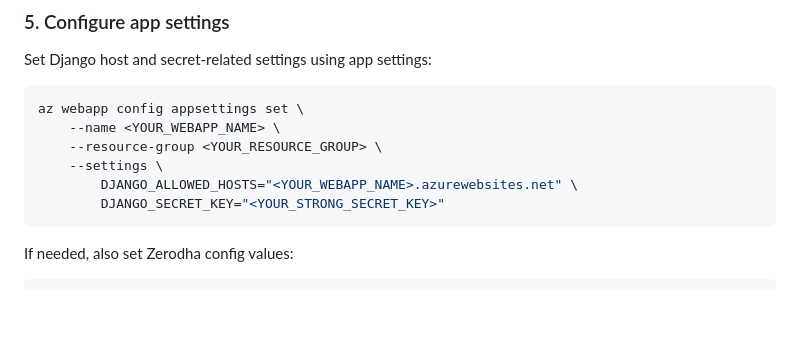
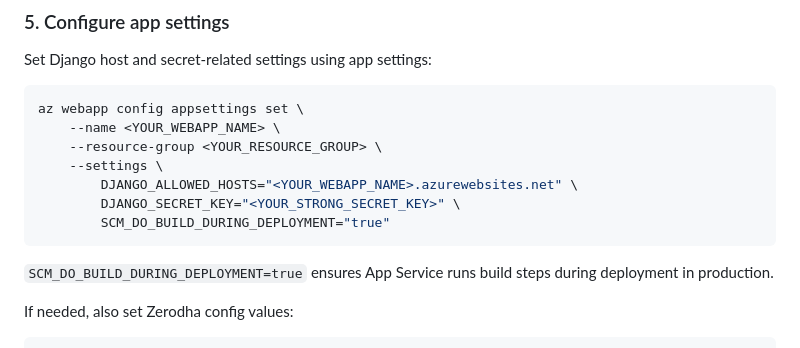
Before and after one commit to killswitch31/zerodha-trade-point, a Markdown page: README.md, the part around the change. Rendered like a GitHub page; blank space fills up the shorter version.

Commit message:
Document SCM_DO_BUILD_DURING_DEPLOYMENT for production

````diff
--- a/README.md
+++ b/README.md
@@ -154,8 +154,11 @@ az webapp config appsettings set \
 	--resource-group <YOUR_RESOURCE_GROUP> \
 	--settings \
 		DJANGO_ALLOWED_HOSTS="<YOUR_WEBAPP_NAME>.azurewebsites.net" \
-		DJANGO_SECRET_KEY="<YOUR_STRONG_SECRET_KEY>"
+		DJANGO_SECRET_KEY="<YOUR_STRONG_SECRET_KEY>" \
+		SCM_DO_BUILD_DURING_DEPLOYMENT="true"
 ```
+
+`SCM_DO_BUILD_DURING_DEPLOYMENT=true` ensures App Service runs build steps during deployment in production.
 
 If needed, also set Zerodha config values:
 
````
